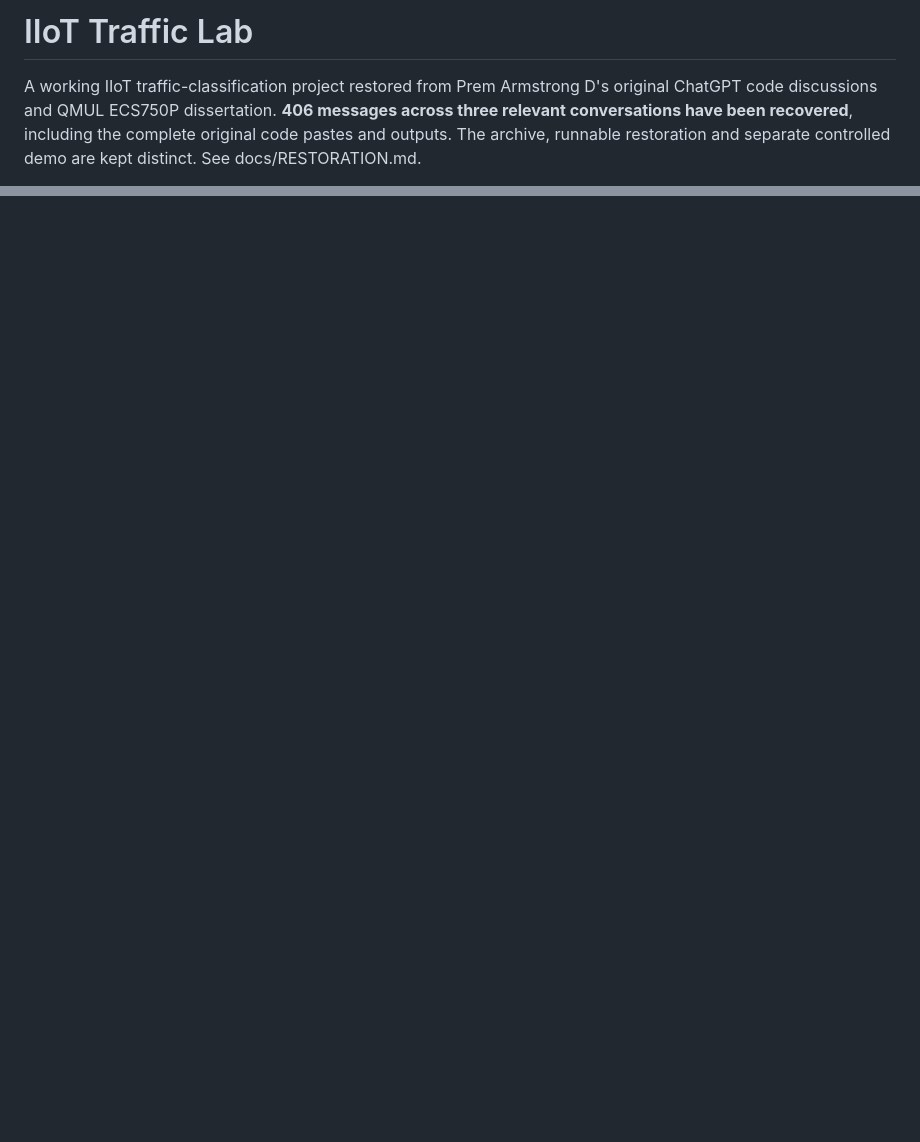
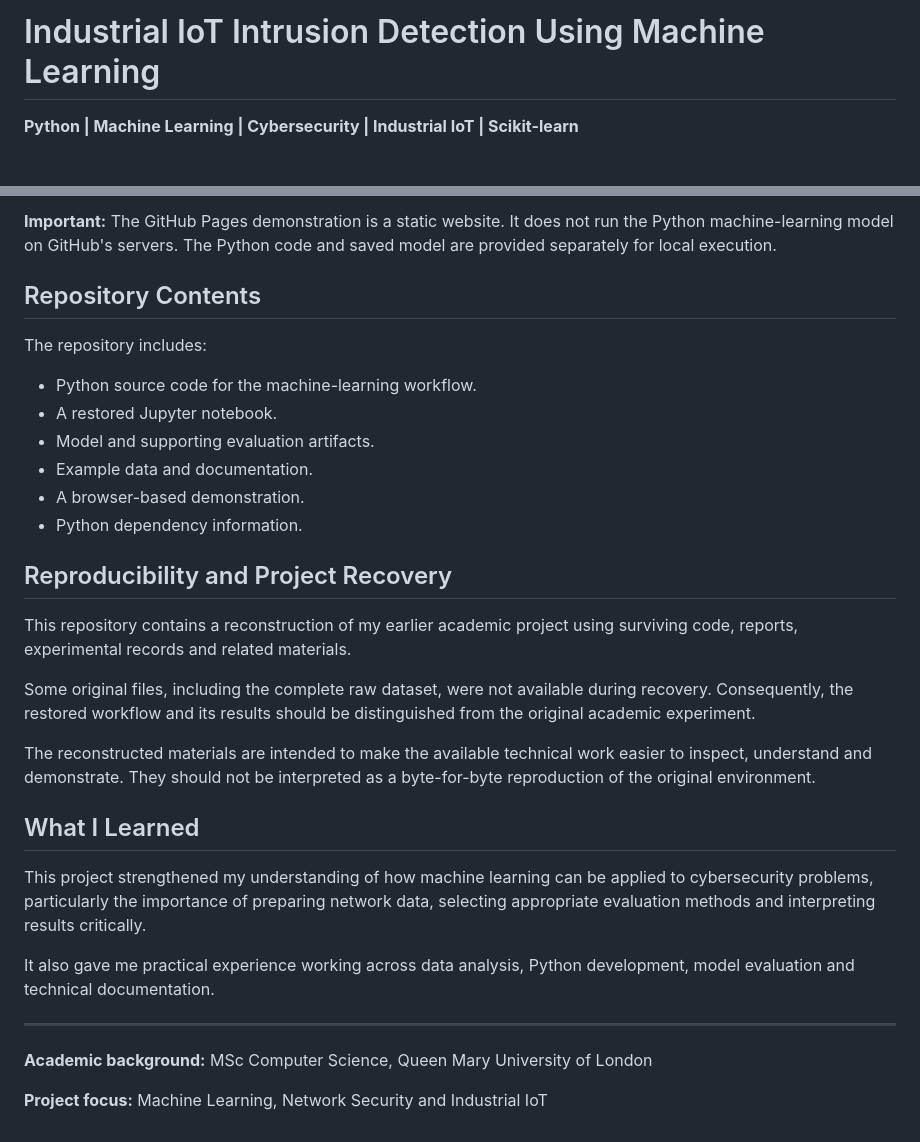
Before and after one commit to 2560-web/iiot-intrusion-detection-ml, a Markdown page: README.md, 2 parts joined by grey strips. Rendered like a GitHub page; blank space fills up the shorter version.

```diff
--- a/README.md
+++ b/README.md
@@ -1,4 +1,4 @@
-# IIoT Traffic Lab
+# Industrial IoT Intrusion Detection Using Machine Learning
 
-A working IIoT traffic-classification project restored from Prem Armstrong D's original ChatGPT code discussions and QMUL ECS750P dissertation. **406 messages across three relevant conversations have been recovered**, including the complete original code pastes and outputs. The archive, runnable restoration and separate controlled demo are kept distinct. See docs/RESTORATION.md.
+**Python | Machine Learning | Cybersecurity | Industrial IoT | Scikit-learn**
 
@@ -51,0 +71,32 @@ This is a local review build. It has not been published to a public website or r
+**Important:** The GitHub Pages demonstration is a static website. It does not run the Python machine-learning model on GitHub's servers. The Python code and saved model are provided separately for local execution.
+
+## Repository Contents
+
+The repository includes:
+
+- Python source code for the machine-learning workflow.
+- A restored Jupyter notebook.
+- Model and supporting evaluation artifacts.
+- Example data and documentation.
+- A browser-based demonstration.
+- Python dependency information.
+
+## Reproducibility and Project Recovery
+
+This repository contains a reconstruction of my earlier academic project using surviving code, reports, experimental records and related materials.
+
+Some original files, including the complete raw dataset, were not available during recovery. Consequently, the restored workflow and its results should be distinguished from the original academic experiment.
+
+The reconstructed materials are intended to make the available technical work easier to inspect, understand and demonstrate. They should not be interpreted as a byte-for-byte reproduction of the original environment.
+
+## What I Learned
+
+This project strengthened my understanding of how machine learning can be applied to cybersecurity problems, particularly the importance of preparing network data, selecting appropriate evaluation methods and interpreting results critically.
+
+It also gave me practical experience working across data analysis, Python development, model evaluation and technical documentation.
+
+---
+
+**Academic background:** MSc Computer Science, Queen Mary University of London
+
+**Project focus:** Machine Learning, Network Security and Industrial IoT
```
Also changed, not shown: other parts of README.md (+49 -30 lines).
